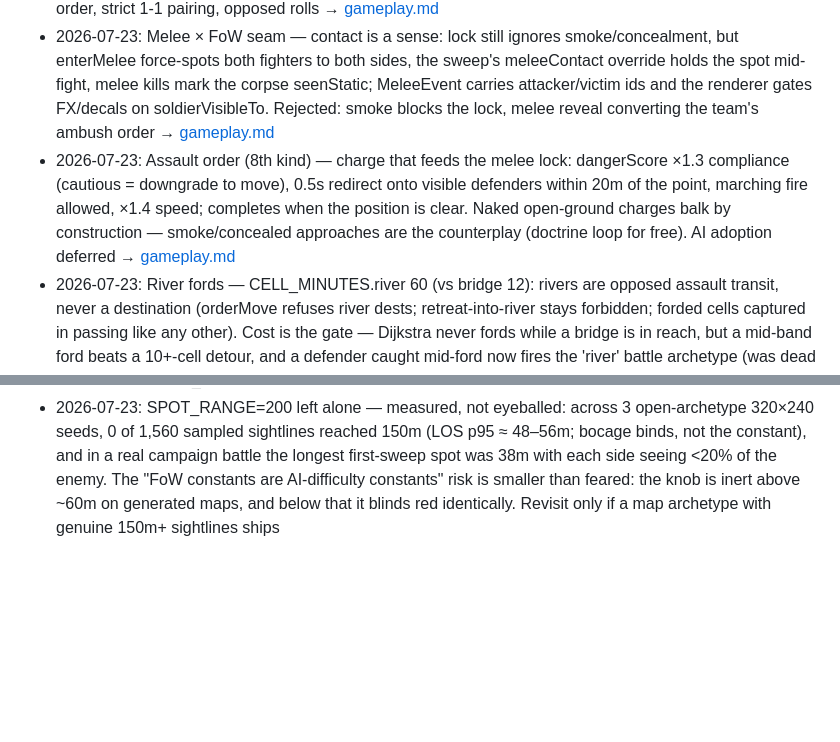
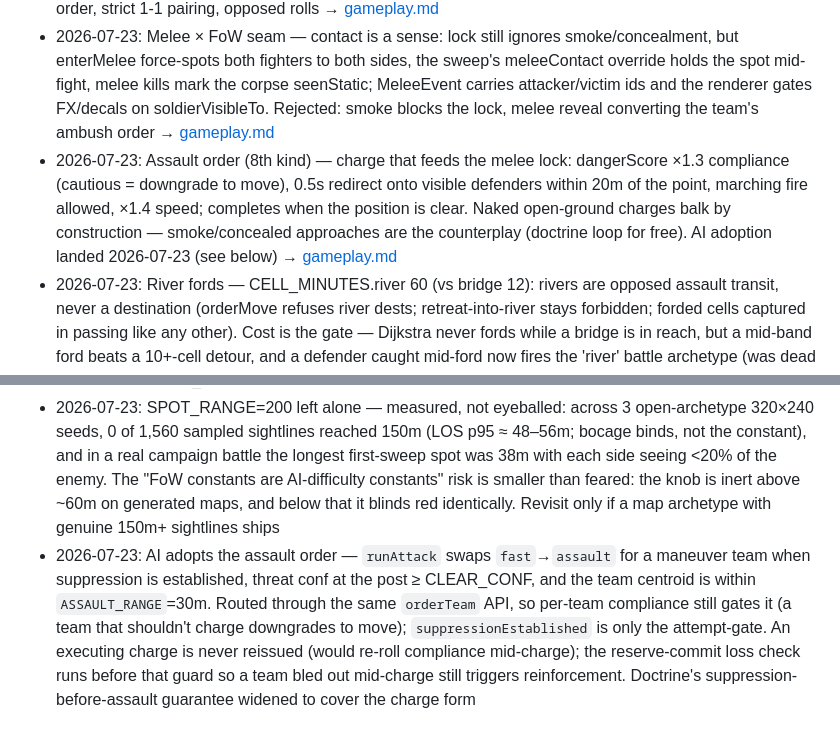
Before and after one commit to FlaccidNoise/top-down-military-rts, a Markdown page: docs/decisions/INDEX.md, 2 parts joined by grey strips. Rendered like a GitHub page; blank space fills up the shorter version.

```diff
--- a/docs/decisions/INDEX.md
+++ b/docs/decisions/INDEX.md
@@ -23,8 +23,9 @@
 - 2026-07-23: Fog of war — sim-owned per-side spotting sweep (0.5 s cadence, SPOT_RANGE 200m through sightToSoldier), last-seen ghosts (45 s TTL), permanent seenStatic for corpses/wrecks/emplacements; concealment rule extends to untriggered ambush (first volley reveals); UI consumes only the *VisibleTo helpers (renderer, pickAt, HUD ~count, ping gating); ?fow=0 escape hatch never touches step(). Rejected: fire contacts (redundant under symmetric LOS), render-side FoW, tile shroud → [gameplay.md](gameplay.md)
 - 2026-07-23: Melee close combat — proximity lock (2m, canStep-reachable, no new order), strike cycles through aimFactor + wound model, SMGs hip-fire in melee (ammo tradeoff), rout = the only disengage (broken men run down); sim-driven 4-frame melee pose + MeleeEvent impact feedback. Rejected: charge order, strict 1-1 pairing, opposed rolls → [gameplay.md](gameplay.md)
 - 2026-07-23: Melee × FoW seam — contact is a sense: lock still ignores smoke/concealment, but enterMelee force-spots both fighters to both sides, the sweep's meleeContact override holds the spot mid-fight, melee kills mark the corpse seenStatic; MeleeEvent carries attacker/victim ids and the renderer gates FX/decals on soldierVisibleTo. Rejected: smoke blocks the lock, melee reveal converting the team's ambush order → [gameplay.md](gameplay.md)
-- 2026-07-23: Assault order (8th kind) — charge that feeds the melee lock: dangerScore ×1.3 compliance (cautious = downgrade to move), 0.5s redirect onto visible defenders within 20m of the point, marching fire allowed, ×1.4 speed; completes when the position is clear. Naked open-ground charges balk by construction — smoke/concealed approaches are the counterplay (doctrine loop for free). AI adoption deferred → [gameplay.md](gameplay.md)
+- 2026-07-23: Assault order (8th kind) — charge that feeds the melee lock: dangerScore ×1.3 compliance (cautious = downgrade to move), 0.5s redirect onto visible defenders within 20m of the point, marching fire allowed, ×1.4 speed; completes when the position is clear. Naked open-ground charges balk by construction — smoke/concealed approaches are the counterplay (doctrine loop for free). AI adoption landed 2026-07-23 (see below) → [gameplay.md](gameplay.md)
 - 2026-07-23: River fords — CELL_MINUTES.river 60 (vs bridge 12): rivers are opposed assault transit, never a destination (orderMove refuses river dests; retreat-into-river stays forbidden; forded cells captured in passing like any other). Cost is the gate — Dijkstra never fords while a bridge is in reach, but a mid-band ford beats a 10+-cell detour, and a defender caught mid-ford now fires the 'river' battle archetype (was dead code under Infinity). Rejected: keeping rivers impassable (dead archetype), an explicit attack-only entry rule (the strategic layer has no attack orders — nothing to key it on)
 - 2026-07-23: Red commander on the intel layer — belief state rebuilt each eval from sim.spotted/sim.contacts (conf 1 tracked, linear fade over the 45s ghost TTL; private decay/merge map deleted), barrage targets spotted clusters at SPOT_RANGE not weapon range, no orders before the first sweep reports (ignorance is not clearance). The FoW entry's "future AI intel" realized; commander and player now share one knowledge model
 - 2026-07-23: AI memory decoupled from ghost-UI TTL — ai.ts fades threat confidence over its own `AI_MEMORY_TICKS` (default = CONTACT_TTL, behavior unchanged) so tuning ghost-marker UX never silently retunes red's competence; values above CONTACT_TTL are capped in practice (the sim deletes the contact). SPOT_RANGE remains a shared player/AI difficulty constant — flagged, not yet split
 - 2026-07-23: SPOT_RANGE=200 left alone — measured, not eyeballed: across 3 open-archetype 320×240 seeds, 0 of 1,560 sampled sightlines reached 150m (LOS p95 ≈ 48–56m; bocage binds, not the constant), and in a real campaign battle the longest first-sweep spot was 38m with each side seeing <20% of the enemy. The "FoW constants are AI-difficulty constants" risk is smaller than feared: the knob is inert above ~60m on generated maps, and below that it blinds red identically. Revisit only if a map archetype with genuine 150m+ sightlines ships
+- 2026-07-23: AI adopts the assault order — `runAttack` swaps `fast`→`assault` for a maneuver team when suppression is established, threat conf at the post ≥ CLEAR_CONF, and the team centroid is within `ASSAULT_RANGE`=30m. Routed through the same `orderTeam` API, so per-team compliance still gates it (a team that shouldn't charge downgrades to move); `suppressionEstablished` is only the attempt-gate. An executing charge is never reissued (would re-roll compliance mid-charge); the reserve-commit loss check runs before that guard so a team bled out mid-charge still triggers reinforcement. Doctrine's suppression-before-assault guarantee widened to cover the charge form
```
Also changed, not shown: docs/decisions/gameplay.md (+2 -1 lines).
